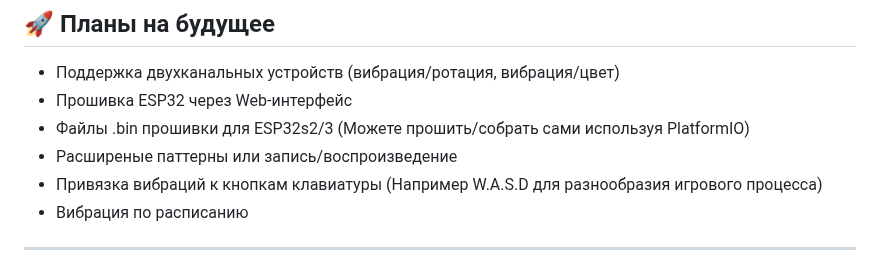
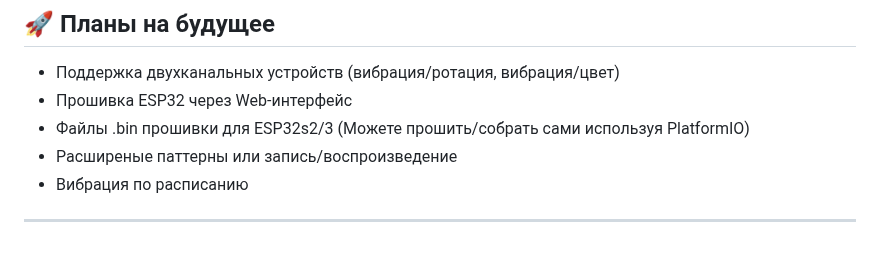
Before and after one commit to Fi0nee/LS-Buttplug, a Markdown page: README.ru.md, the part around the change. GitHub-like rendering.

```diff
--- a/README.ru.md
+++ b/README.ru.md
@@ -116,7 +116,6 @@
 - Прошивка ESP32 через Web-интерфейс
 - Файлы .bin прошивки для ESP32s2/3 (Можете прошить/собрать сами используя PlatformIO)
 - Расширеные паттерны или запись/воспроизведение
-- Привязка вибраций к кнопкам клавиатуры (Например W.A.S.D для разнообразия игрового процесса)
 - Вибрация по расписанию
 
 
```
